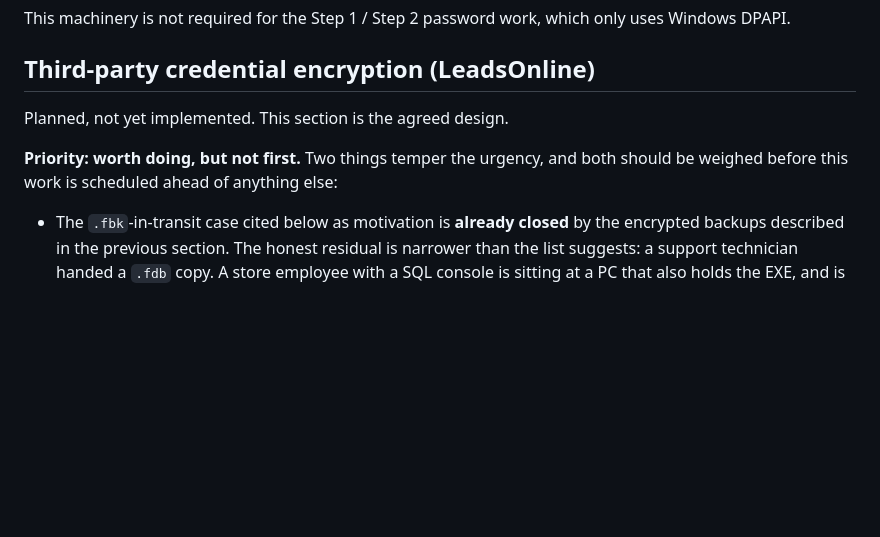
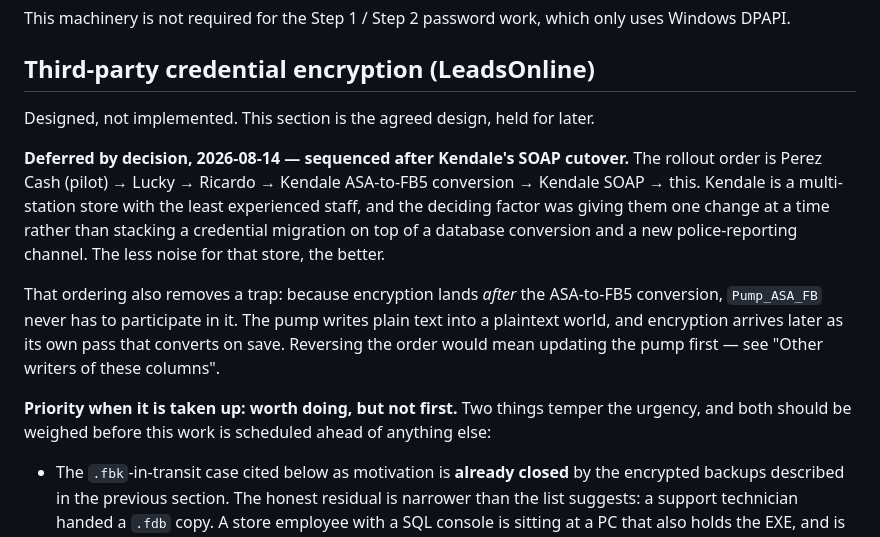
Before and after one commit to aeibarra/PawnProFB, a Markdown page: Docs/SECURITY_PLAN.md, the part around the change. GitHub-like rendering; blank space fills up the shorter version.

Commit message:
Record why the LeadsOnline credential encryption is deferred
Sequenced after Kendale's SOAP cutover: Perez Cash (pilot) -> Lucky -> Ricardo
-> Kendale ASA-to-FB5 conversion -> Kendale SOAP -> encryption. Kendale is
multi-station with the least experienced staff, so the deciding factor was one
change at a time rather than a credential migration stacked on a database
conversion and a new reporting channel.

That order also means Pump_ASA_FB never has to participate in the encryption:
it writes plain text into a plaintext world, and encryption arrives afterwards
as its own converting pass. Reversing it would require updating the pump first.

Recorded so the section reads as a decision rather than as unfinished work.

Co-Authored-By: Claude Opus 5 <noreply@anthropic.com>

```diff
--- a/Docs/SECURITY_PLAN.md
+++ b/Docs/SECURITY_PLAN.md
@@ -246,10 +246,24 @@ uses Windows DPAPI.
 
 ## Third-party credential encryption (LeadsOnline)
 
-Planned, not yet implemented. This section is the agreed design.
+Designed, not implemented. This section is the agreed design, held for later.
 
-**Priority: worth doing, but not first.** Two things temper the urgency, and both
-should be weighed before this work is scheduled ahead of anything else:
+**Deferred by decision, 2026-08-14 — sequenced after Kendale's SOAP cutover.**
+The rollout order is Perez Cash (pilot) → Lucky → Ricardo → Kendale ASA-to-FB5
+conversion → Kendale SOAP → this. Kendale is a multi-station store with the least
+experienced staff, and the deciding factor was giving them one change at a time
+rather than stacking a credential migration on top of a database conversion and a
+new police-reporting channel. The less noise for that store, the better.
+
+That ordering also removes a trap: because encryption lands *after* the ASA-to-FB5
+conversion, `Pump_ASA_FB` never has to participate in it. The pump writes plain
+text into a plaintext world, and encryption arrives later as its own pass that
+converts on save. Reversing the order would mean updating the pump first — see
+"Other writers of these columns".
+
+**Priority when it is taken up: worth doing, but not first.** Two things temper
+the urgency, and both should be weighed before this work is scheduled ahead of
+anything else:
 
 - The `.fbk`-in-transit case cited below as motivation is **already closed** by
   the encrypted backups described in the previous section. The honest residual is
```
